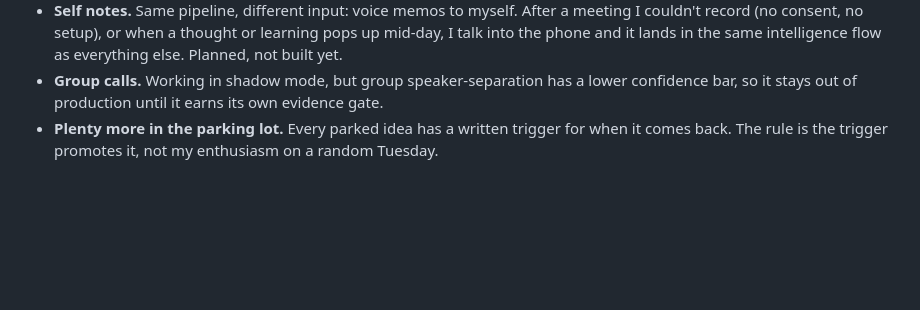
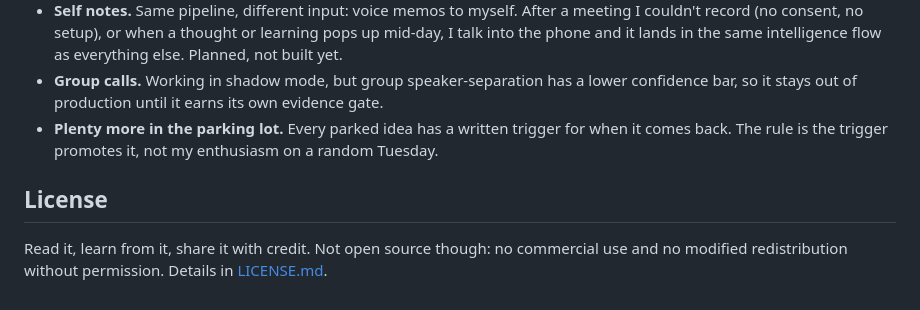
Before and after one commit to St-Gonne/meeting-intelligence-system, a Markdown page: README.md, the part around the change. GitHub-like rendering; blank space fills up the shorter version.

Commit message:
Add license: read and share with credit, no commercial use, no derivatives
Co-Authored-By: Claude Fable 5 <noreply@anthropic.com>

```diff
--- a/README.md
+++ b/README.md
@@ -54,3 +54,7 @@ Speaker identification is genuinely unreliable at the source. The fix wasn't dem
 - **Self notes.** Same pipeline, different input: voice memos to myself. After a meeting I couldn't record (no consent, no setup), or when a thought or learning pops up mid-day, I talk into the phone and it lands in the same intelligence flow as everything else. Planned, not built yet.
 - **Group calls.** Working in shadow mode, but group speaker-separation has a lower confidence bar, so it stays out of production until it earns its own evidence gate.
 - **Plenty more in the parking lot.** Every parked idea has a written trigger for when it comes back. The rule is the trigger promotes it, not my enthusiasm on a random Tuesday.
+
+## License
+
+Read it, learn from it, share it with credit. Not open source though: no commercial use and no modified redistribution without permission. Details in [LICENSE.md](LICENSE.md).
```
Also changed, not shown: LICENSE.md (added, +11 -0 lines).
